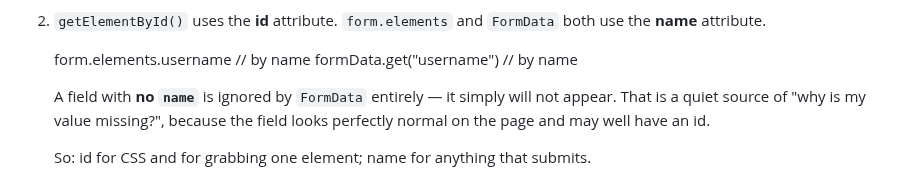
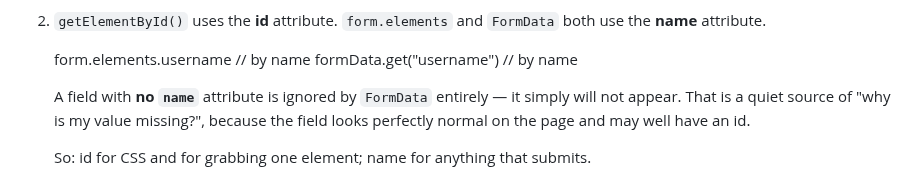
Before and after one commit to gustavNdamukong/javascriptUKPL, a Markdown page: Chapter19-FormsAndEmail/quiz.md, the part around the change. GitHub-like rendering.

Commit message:
Ch19 quiz: name the attribute explicitly
Gustav's edit, made while reading: "no `name`" -> "no `name` attribute",
so it is clear the field is missing an attribute rather than a value.

```diff
--- a/Chapter19-FormsAndEmail/quiz.md
+++ b/Chapter19-FormsAndEmail/quiz.md
@@ -98,7 +98,7 @@ Clue: `get()` on an empty file field does not return `undefined`.
     form.elements.username        // by name
     formData.get("username")      // by name
 
-   A field with **no `name`** is ignored by `FormData` entirely — it simply will not appear.
+   A field with **no `name`** attribute is ignored by `FormData` entirely — it simply will not appear.
    That is a quiet source of "why is my value missing?", because the field looks perfectly
    normal on the page and may well have an id.
 
```
